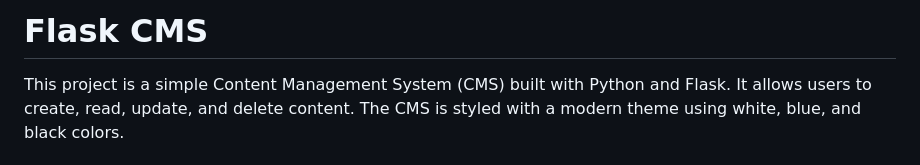
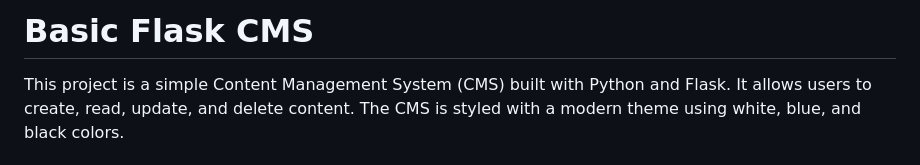
Before and after one commit to waqaarahmed/Basic_CMS, a Markdown page: README.md, the part around the change. Drawn GitHub-style.

```diff
--- a/README.md
+++ b/README.md
@@ -1,5 +1,5 @@
 
-# Flask CMS
+# Basic Flask CMS
 
 This project is a simple Content Management System (CMS) built with Python and Flask. It allows users to create, read, update, and delete content. The CMS is styled with a modern theme using white, blue, and black colors.
 
```
